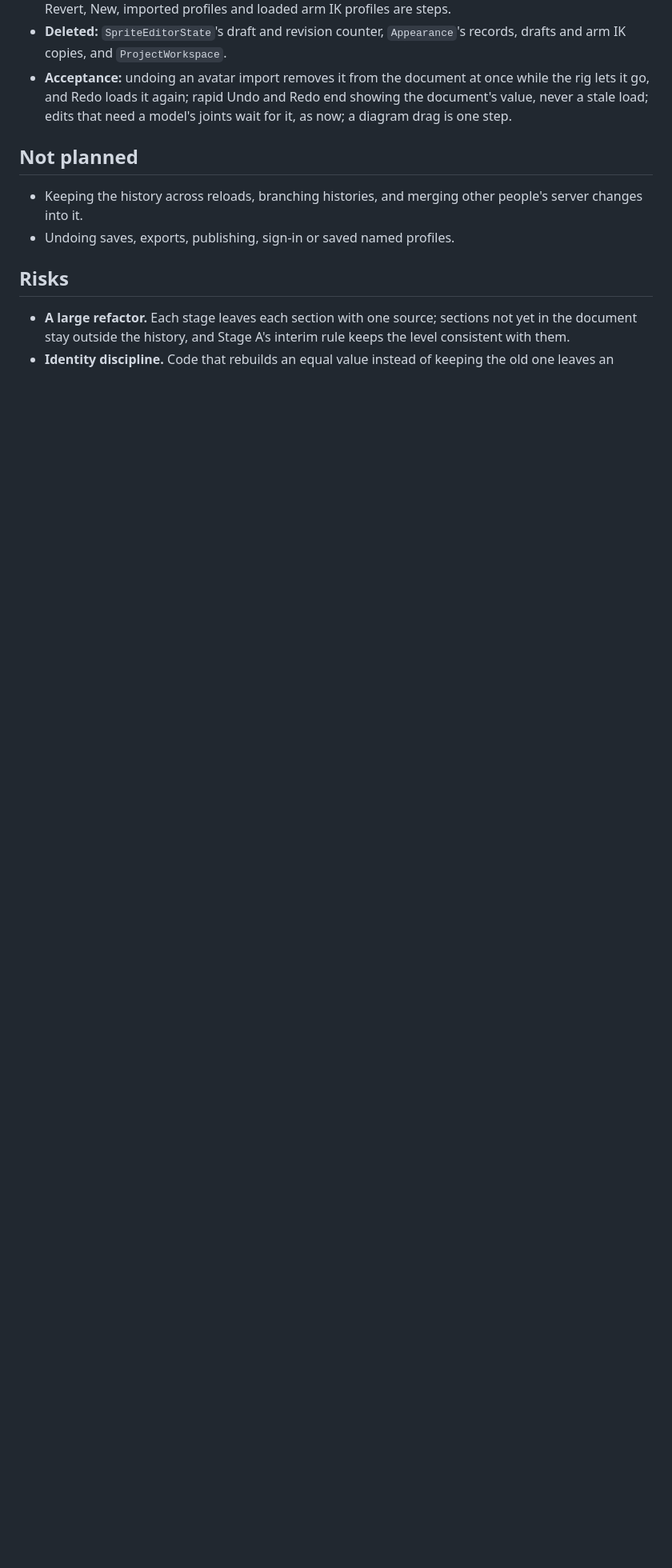
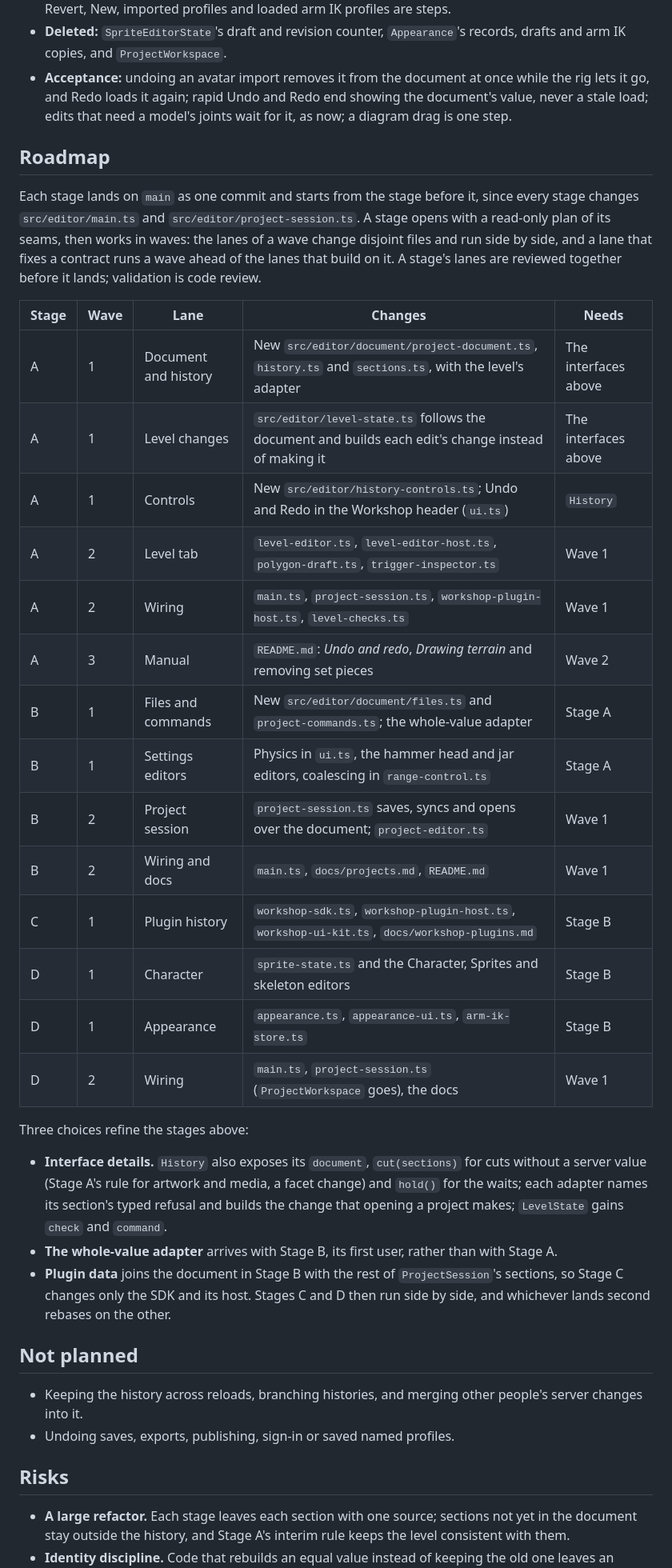
Before and after one commit to poshih/over-the-edge, a Markdown page: FEATURE-REQUEST-workshop-undo.md, the part around one of its changes. Shown at 80% size. GitHub-like rendering; blank space fills up the shorter version.

Commit message:
docs(workshop): plan the undo history's roadmap
Lay out how the one-history request is built: each stage lands as one
commit, and its lanes run in parallel waves on disjoint files.

Co-authored-by: Copilot <223556219+Copilot@users.noreply.github.com>

```diff
--- a/FEATURE-REQUEST-workshop-undo.md
+++ b/FEATURE-REQUEST-workshop-undo.md
@@ -416,6 +416,39 @@ export interface WorkshopPluginData {
   loads it again; rapid Undo and Redo end showing the document's value, never a stale load; edits that need a model's
   joints wait for it, as now; a diagram drag is one step.
 
+## Roadmap
+
+Each stage lands on `main` as one commit and starts from the stage before it, since every stage changes
+`src/editor/main.ts` and `src/editor/project-session.ts`. A stage opens with a read-only plan of its seams, then works
+in waves: the lanes of a wave change disjoint files and run side by side, and a lane that fixes a contract runs a wave
+ahead of the lanes that build on it. A stage's lanes are reviewed together before it lands; validation is code review.
+
+| Stage | Wave | Lane | Changes | Needs |
+| --- | --- | --- | --- | --- |
+| A | 1 | Document and history | New `src/editor/document/project-document.ts`, `history.ts` and `sections.ts`, with the level's adapter | The interfaces above |
+| A | 1 | Level changes | `src/editor/level-state.ts` follows the document and builds each edit's change instead of making it | The interfaces above |
+| A | 1 | Controls | New `src/editor/history-controls.ts`; Undo and Redo in the Workshop header (`ui.ts`) | `History` |
+| A | 2 | Level tab | `level-editor.ts`, `level-editor-host.ts`, `polygon-draft.ts`, `trigger-inspector.ts` | Wave 1 |
+| A | 2 | Wiring | `main.ts`, `project-session.ts`, `workshop-plugin-host.ts`, `level-checks.ts` | Wave 1 |
+| A | 3 | Manual | `README.md`: *Undo and redo*, *Drawing terrain* and removing set pieces | Wave 2 |
+| B | 1 | Files and commands | New `src/editor/document/files.ts` and `project-commands.ts`; the whole-value adapter | Stage A |
+| B | 1 | Settings editors | Physics in `ui.ts`, the hammer head and jar editors, coalescing in `range-control.ts` | Stage A |
+| B | 2 | Project session | `project-session.ts` saves, syncs and opens over the document; `project-editor.ts` | Wave 1 |
+| B | 2 | Wiring and docs | `main.ts`, `docs/projects.md`, `README.md` | Wave 1 |
+| C | 1 | Plugin history | `workshop-sdk.ts`, `workshop-plugin-host.ts`, `workshop-ui-kit.ts`, `docs/workshop-plugins.md` | Stage B |
+| D | 1 | Character | `sprite-state.ts` and the Character, Sprites and skeleton editors | Stage B |
+| D | 1 | Appearance | `appearance.ts`, `appearance-ui.ts`, `arm-ik-store.ts` | Stage B |
+| D | 2 | Wiring | `main.ts`, `project-session.ts` (`ProjectWorkspace` goes), the docs | Wave 1 |
+
+Three choices refine the stages above:
+
+- **Interface details.** `History` also exposes its `document`, `cut(sections)` for cuts without a server value
+  (Stage A's rule for artwork and media, a facet change) and `hold()` for the waits; each adapter names its section's
+  typed refusal and builds the change that opening a project makes; `LevelState` gains `check` and `command`.
+- **The whole-value adapter** arrives with Stage B, its first user, rather than with Stage A.
+- **Plugin data** joins the document in Stage B with the rest of `ProjectSession`'s sections, so Stage C changes only
+  the SDK and its host. Stages C and D then run side by side, and whichever lands second rebases on the other.
+
 ## Not planned
 
 - Keeping the history across reloads, branching histories, and merging other people's server changes into it.
```
Also changed, not shown: other parts of FEATURE-REQUEST-workshop-undo.md (+1 -1 lines).
